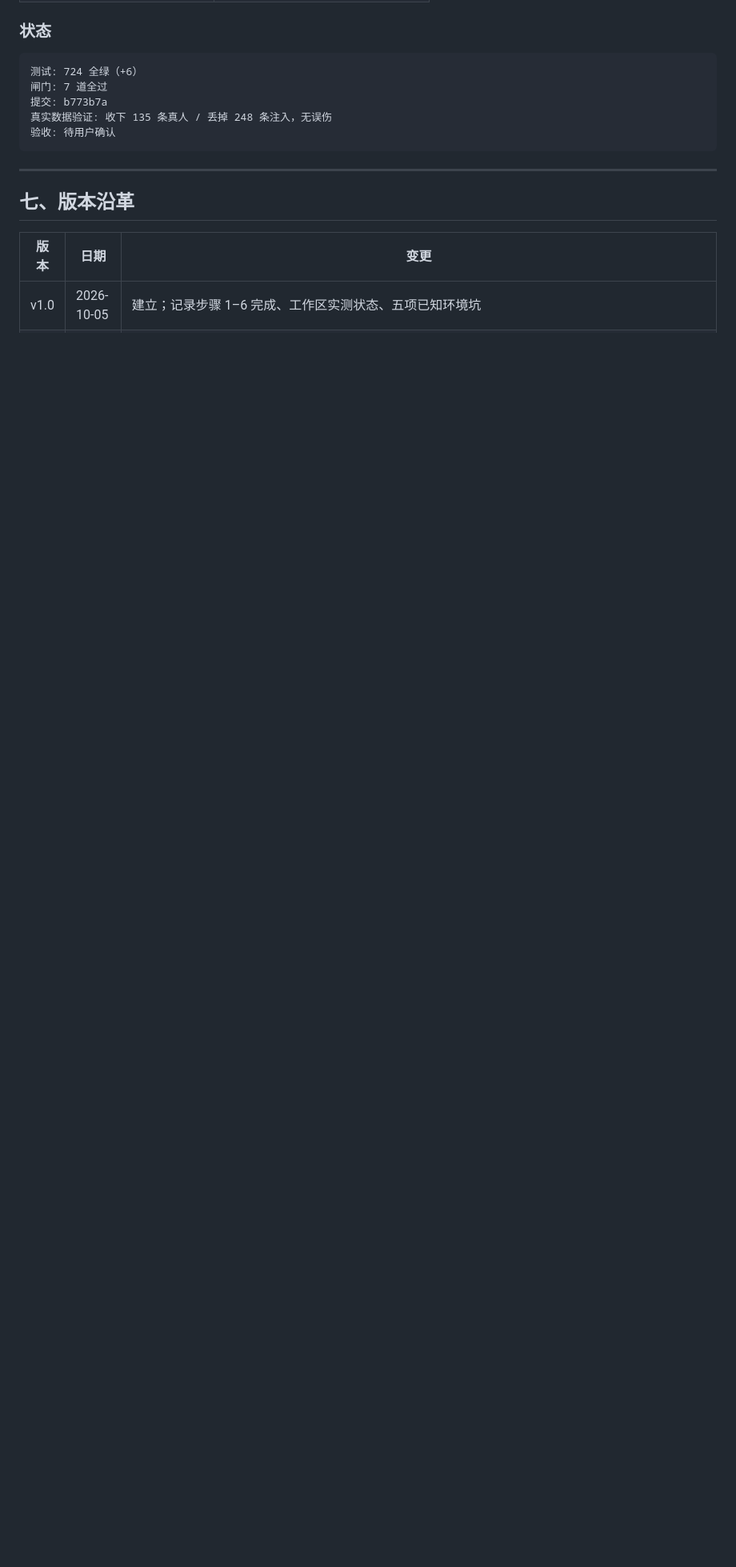
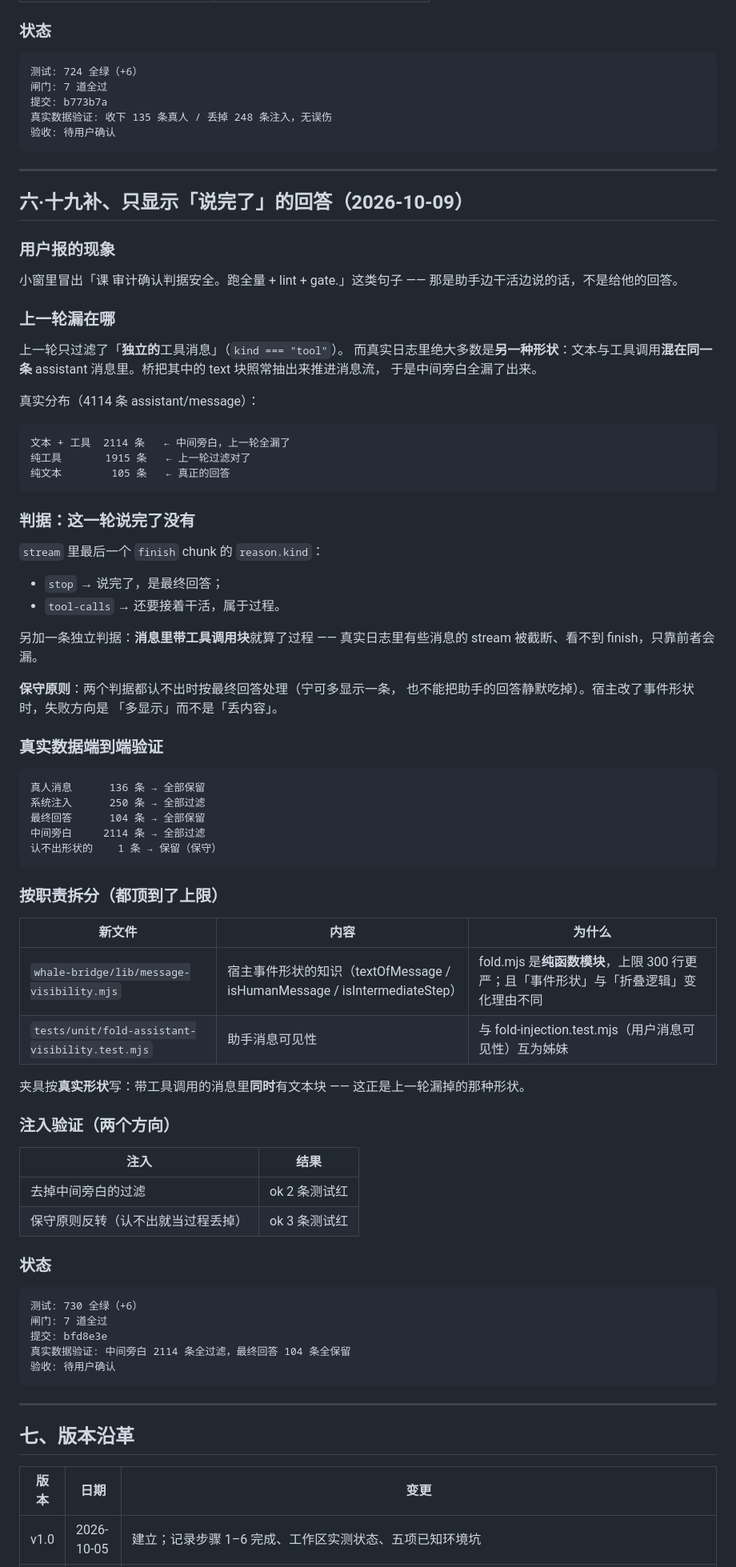
Before and after one commit to 1642775464-lang/whale-desktop, a Markdown page: Whale-STATUS.md, the part around one of its changes. Shown at 80% size. GitHub-like rendering; blank space fills up the shorter version.

Commit message:
Whale-STATUS v3.4：过滤中间旁白
- 新增「六·十九补」：用户报的现象、上一轮漏在哪种形状、
  判据（finish.reason.kind + 带工具调用块）、保守原则、
  真实数据端到端验证、按职责的两处拆分、两个方向的注入验证。
- 环境坑表补 59（「过滤了一种形状」不等于「过滤了这件事」）
  与 60（保守的失败方向：宁可多显示，不可静默丢内容）。
- 版本沿革补 v3.4，文档版本号升至 v3.4。

````diff
--- a/Whale-STATUS.md
+++ b/Whale-STATUS.md
@@ -1435,6 +1437,81 @@ compact-checkpoint 4 / whale-hud 3 / tool-jobs 1
 闸门: 7 道全过
 提交: b773b7a
 真实数据验证: 收下 135 条真人 / 丢掉 248 条注入，无误伤
+验收: 待用户确认
+```
+
+---
+
+## 六·十九补、只显示「说完了」的回答（2026-10-09）
+
+### 用户报的现象
+
+小窗里冒出「课 审计确认判据安全。跑全量 + lint + gate.」这类句子 ——
+那是助手边干活边说的话，不是给他的回答。
+
+### 上一轮漏在哪
+
+上一轮只过滤了「**独立的**工具消息」（`kind === "tool"`）。
+而真实日志里绝大多数是**另一种形状**：文本与工具调用**混在同一条**
+assistant 消息里。桥把其中的 text 块照常抽出来推进消息流，
+于是中间旁白全漏了出来。
+
+真实分布（4114 条 assistant/message）：
+
+```text
+文本 + 工具  2114 条   ← 中间旁白，上一轮全漏了
+纯工具       1915 条   ← 上一轮过滤对了
+纯文本        105 条   ← 真正的回答
+```
+
+### 判据：这一轮说完了没有
+
+`stream` 里最后一个 `finish` chunk 的 `reason.kind`：
+
+- `stop` → 说完了，是最终回答；
+- `tool-calls` → 还要接着干活，属于过程。
+
+另加一条独立判据：**消息里带工具调用块**就算了过程 ——
+真实日志里有些消息的 stream 被截断、看不到 finish，只靠前者会漏。
+
+**保守原则**：两个判据都认不出时按最终回答处理（宁可多显示一条，
+也不能把助手的回答静默吃掉）。宿主改了事件形状时，失败方向是
+「多显示」而不是「丢内容」。
+
+### 真实数据端到端验证
+
+```text
+真人消息      136 条 → 全部保留
+系统注入      250 条 → 全部过滤
+最终回答      104 条 → 全部保留
+中间旁白     2114 条 → 全部过滤
+认不出形状的    1 条 → 保留（保守）
+```
+
+### 按职责拆分（都顶到了上限）
+
+| 新文件 | 内容 | 为什么 |
+|---|---|---|
+| `whale-bridge/lib/message-visibility.mjs` | 宿主事件形状的知识（textOfMessage / isHumanMessage / isIntermediateStep） | fold.mjs 是**纯函数模块**，上限 300 行更严；且「事件形状」与「折叠逻辑」变化理由不同 |
+| `tests/unit/fold-assistant-visibility.test.mjs` | 助手消息可见性 | 与 fold-injection.test.mjs（用户消息可见性）互为姊妹 |
+
+夹具按**真实形状**写：带工具调用的消息里**同时**有文本块 ——
+这正是上一轮漏掉的那种形状。
+
+### 注入验证（两个方向）
+
+| 注入 | 结果 |
+|---|---|
+| 去掉中间旁白的过滤 | ok 2 条测试红 |
+| 保守原则反转（认不出就当过程丢掉） | ok 3 条测试红 |
+
+### 状态
+
+```kv
+测试: 730 全绿（+6）
+闸门: 7 道全过
+提交: bfd8e3e
+真实数据验证: 中间旁白 2114 条全过滤，最终回答 104 条全保留
 验收: 待用户确认
 ```
 
````
Also changed, not shown: other parts of Whale-STATUS.md (+4 -1 lines).
